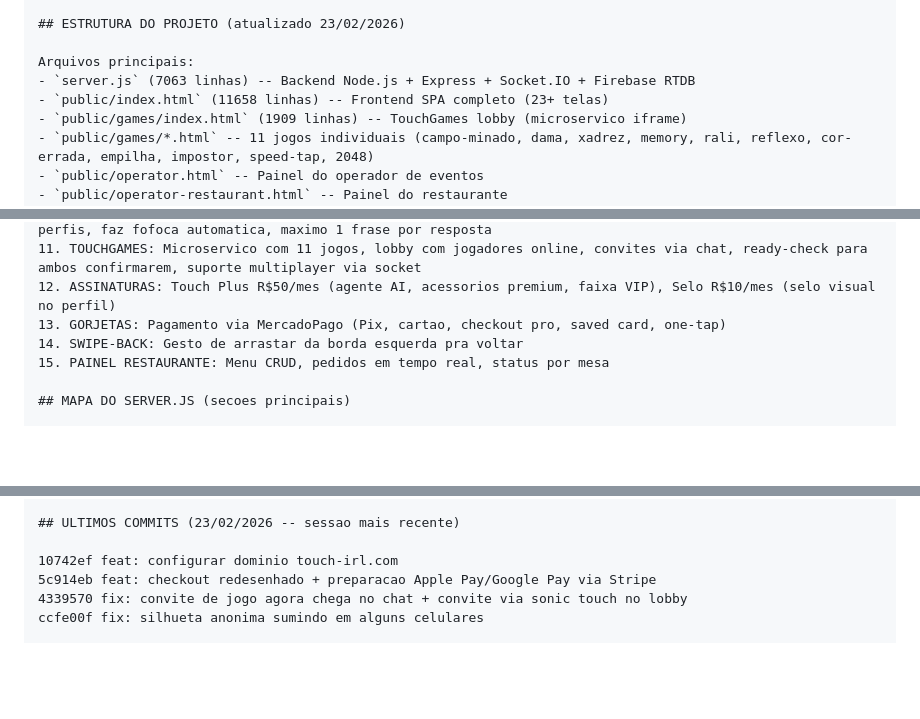
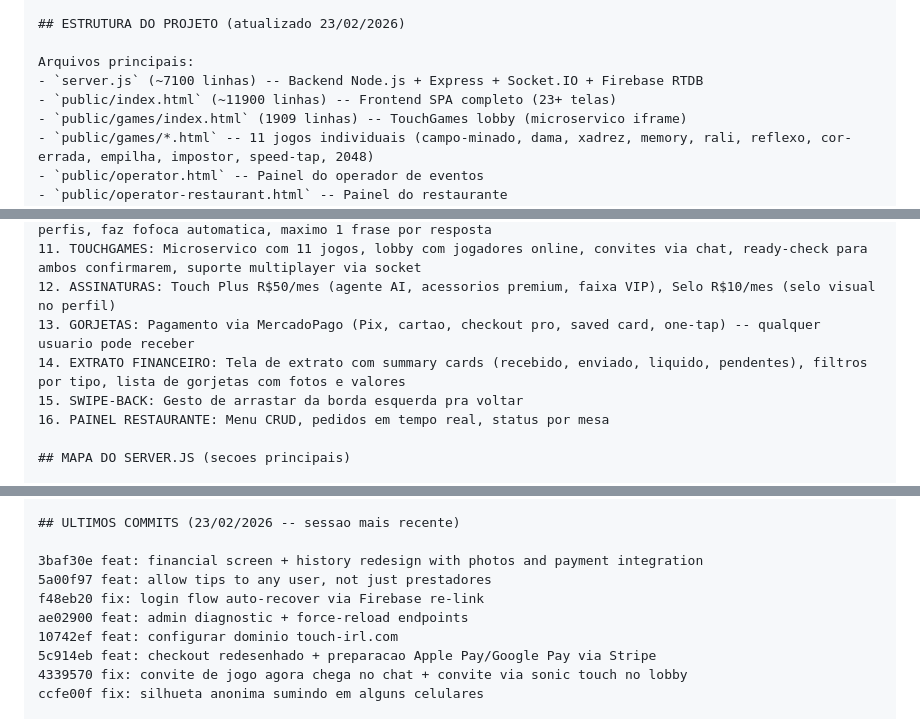
Before and after one commit to bavkiq-hUgby8-cittet/encosta, a Markdown page: PROMPT-NOVO-CHAT.md, 3 parts joined by grey strips. Rendered like a GitHub page; blank space fills up the shorter version.

Commit message:
docs: atualizar PROMPT-NOVO-CHAT.md com novos commits e funcionalidades
Co-Authored-By: Claude Opus 4.6 <noreply@anthropic.com>

```diff
--- a/PROMPT-NOVO-CHAT.md
+++ b/PROMPT-NOVO-CHAT.md
@@ -28,8 +28,8 @@ EU NAO SEI PROGRAMAR. Voce faz TUDO: codigo, commits, push no GitHub, backup, tu
 ## ESTRUTURA DO PROJETO (atualizado 23/02/2026)
 
 Arquivos principais:
-- `server.js` (7063 linhas) -- Backend Node.js + Express + Socket.IO + Firebase RTDB
-- `public/index.html` (11658 linhas) -- Frontend SPA completo (23+ telas)
+- `server.js` (~7100 linhas) -- Backend Node.js + Express + Socket.IO + Firebase RTDB
+- `public/index.html` (~11900 linhas) -- Frontend SPA completo (23+ telas)
 - `public/games/index.html` (1909 linhas) -- TouchGames lobby (microservico iframe)
 - `public/games/*.html` -- 11 jogos individuais (campo-minado, dama, xadrez, memory, rali, reflexo, cor-errada, empilha, impostor, speed-tap, 2048)
 - `public/operator.html` -- Painel do operador de eventos
@@ -79,9 +79,10 @@ Podem se revelar, dar estrelas, fazer check-in em eventos, enviar presentes digi
 10. VOICE AGENT: Agente de voz AI (OpenAI Realtime WebRTC) que conhece a rede social, salva notas, mostra perfis, faz fofoca automatica, maximo 1 frase por resposta
 11. TOUCHGAMES: Microservico com 11 jogos, lobby com jogadores online, convites via chat, ready-check para ambos confirmarem, suporte multiplayer via socket
 12. ASSINATURAS: Touch Plus R$50/mes (agente AI, acessorios premium, faixa VIP), Selo R$10/mes (selo visual no perfil)
-13. GORJETAS: Pagamento via MercadoPago (Pix, cartao, checkout pro, saved card, one-tap)
-14. SWIPE-BACK: Gesto de arrastar da borda esquerda pra voltar
-15. PAINEL RESTAURANTE: Menu CRUD, pedidos em tempo real, status por mesa
+13. GORJETAS: Pagamento via MercadoPago (Pix, cartao, checkout pro, saved card, one-tap) -- qualquer usuario pode receber
+14. EXTRATO FINANCEIRO: Tela de extrato com summary cards (recebido, enviado, liquido, pendentes), filtros por tipo, lista de gorjetas com fotos e valores
+15. SWIPE-BACK: Gesto de arrastar da borda esquerda pra voltar
+16. PAINEL RESTAURANTE: Menu CRUD, pedidos em tempo real, status por mesa
 
 ## MAPA DO SERVER.JS (secoes principais)
 
@@ -140,6 +141,10 @@ PENDENTE/NAO TESTADO:
 
 ## ULTIMOS COMMITS (23/02/2026 -- sessao mais recente)
 
+3baf30e feat: financial screen + history redesign with photos and payment integration
+5a00f97 feat: allow tips to any user, not just prestadores
+f48eb20 fix: login flow auto-recover via Firebase re-link
+ae02900 feat: admin diagnostic + force-reload endpoints
 10742ef feat: configurar dominio touch-irl.com
 5c914eb feat: checkout redesenhado + preparacao Apple Pay/Google Pay via Stripe
 4339570 fix: convite de jogo agora chega no chat + convite via sonic touch no lobby
```
